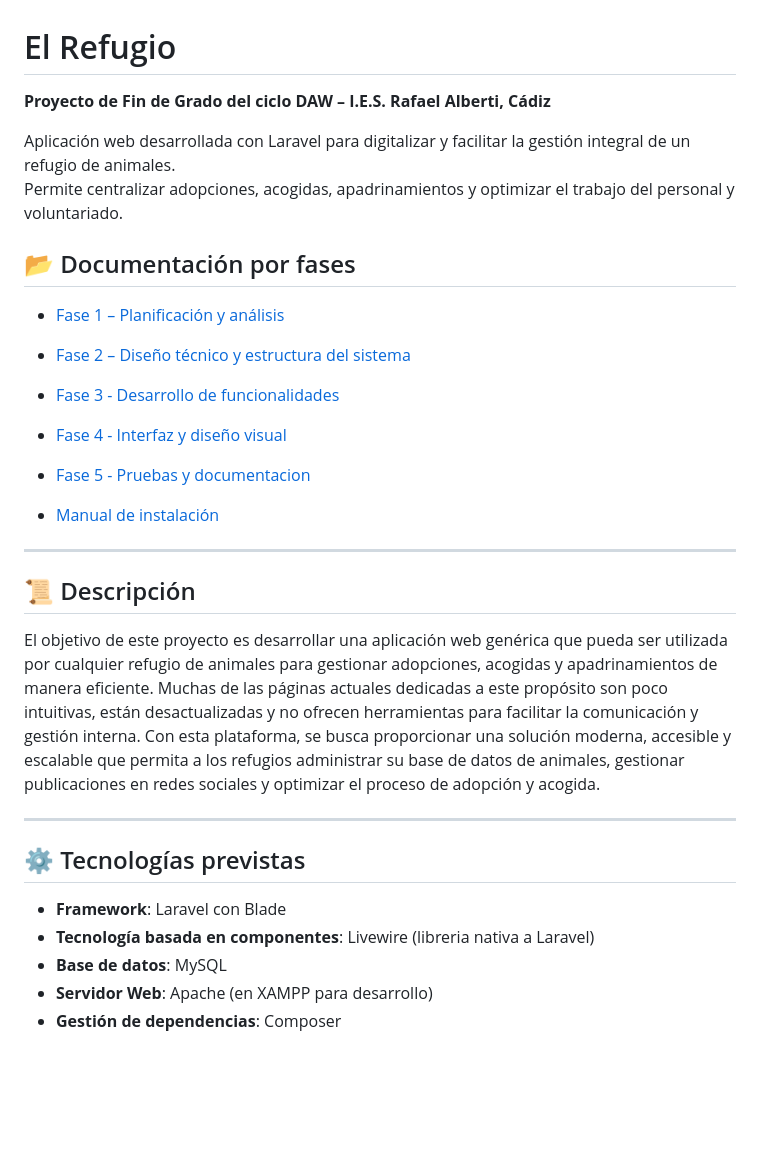
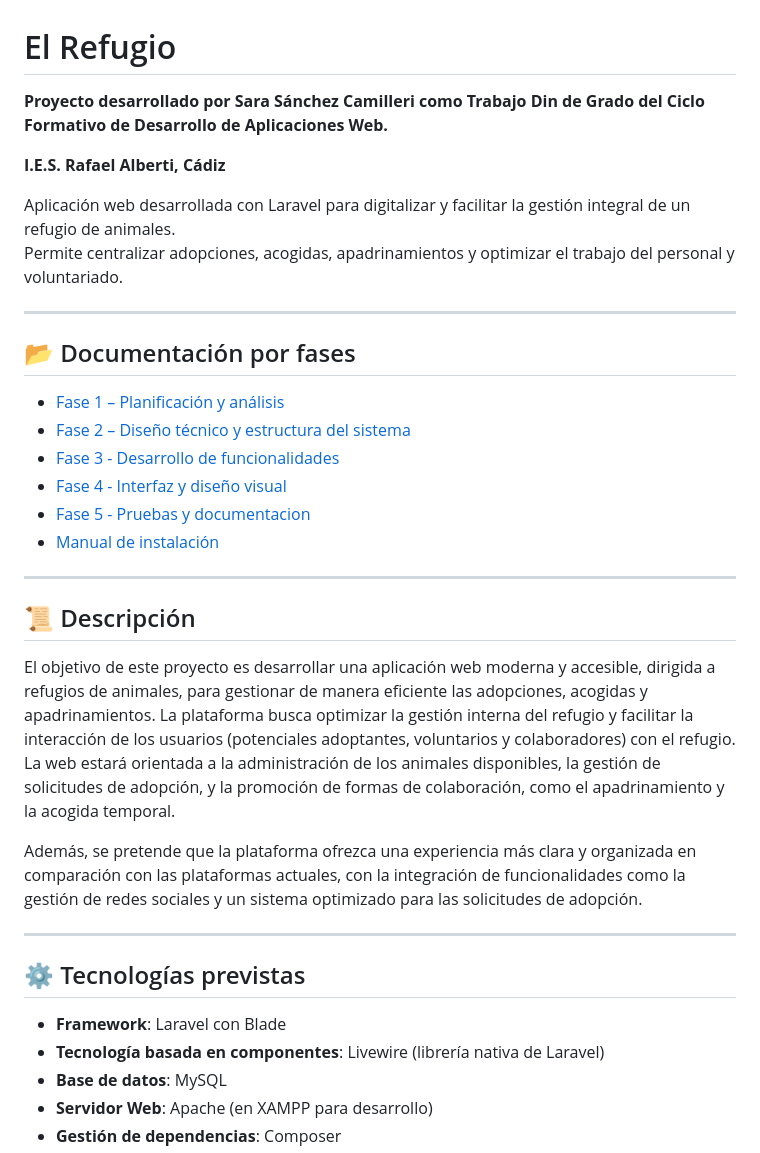
Before and after one commit to SSanCam/El_Refugio, a Markdown page: README.md, the part around the change printed below. GitHub-like rendering; blank space fills up the shorter version.

```diff
--- a/README.md
+++ b/README.md
@@ -1,13 +1,15 @@
 # El Refugio
 
-**Proyecto de Fin de Grado del ciclo DAW – I.E.S. Rafael Alberti, Cádiz**
+**Proyecto desarrollado por Sara Sánchez Camilleri como Trabajo Din de Grado del Ciclo Formativo de Desarrollo de Aplicaciones Web.**
+
+**I.E.S. Rafael Alberti, Cádiz**
 
 Aplicación web desarrollada con Laravel para digitalizar y facilitar la gestión integral de un refugio de animales.
 Permite centralizar adopciones, acogidas, apadrinamientos y optimizar el trabajo del personal y voluntariado.
 
+---
 
 ## 📂 Documentación por fases
 
 - [Fase 1 – Planificación y análisis](docs/Fase1_Planificacion_Analisis.md)
-
 - [Fase 2 – Diseño técnico y estructura del sistema](docs/Fase2_DisenioTecnico_EstructuraSistema.md)
@@ -17,22 +17,21 @@ Permite centralizar adopciones, acogidas, apadrinamientos y optimizar el trabajo
 - [Fase 4 - Interfaz y diseño visual](docs/Fase4_EstilosInterfaz.md)
-
 - [Fase 5 - Pruebas y documentacion](docs/Fase5_PruebasDocumentacion.md)
-
 - [Manual de instalación](docs/Manual_Instalacion.md)
-
 
 ---
 
 ## 📜 Descripción
 
-El objetivo de este proyecto es desarrollar una aplicación web genérica que pueda ser utilizada por cualquier refugio de animales para gestionar adopciones, acogidas y apadrinamientos de manera eficiente. Muchas de las páginas actuales dedicadas a este propósito son poco intuitivas, están desactualizadas y no ofrecen herramientas para facilitar la comunicación y gestión interna. Con esta plataforma, se busca proporcionar una solución moderna, accesible y escalable que permita a los refugios administrar su base de datos de animales, gestionar publicaciones en redes sociales y optimizar el proceso de adopción y acogida.
+El objetivo de este proyecto es desarrollar una aplicación web moderna y accesible, dirigida a refugios de animales, para gestionar de manera eficiente las adopciones, acogidas y apadrinamientos. La plataforma busca optimizar la gestión interna del refugio y facilitar la interacción de los usuarios (potenciales adoptantes, voluntarios y colaboradores) con el refugio. La web estará orientada a la administración de los animales disponibles, la gestión de solicitudes de adopción, y la promoción de formas de colaboración, como el apadrinamiento y la acogida temporal.
+
+Además, se pretende que la plataforma ofrezca una experiencia más clara y organizada en comparación con las plataformas actuales, con la integración de funcionalidades como la gestión de redes sociales y un sistema optimizado para las solicitudes de adopción.
 
 ---
 
 ## ⚙️ Tecnologías previstas
 
 - **Framework**: Laravel con Blade
-- **Tecnología basada en componentes**: Livewire (libreria nativa a Laravel)
+- **Tecnología basada en componentes**: Livewire (librería nativa de Laravel)
 - **Base de datos**: MySQL
 - **Servidor Web**: Apache (en XAMPP para desarrollo)
 - **Gestión de dependencias**: Composer
```
Also changed, not shown: other parts of README.md (+17 -6 lines), docs/Fase1_Planificacion_Analisis.md (+20 -40 lines).
